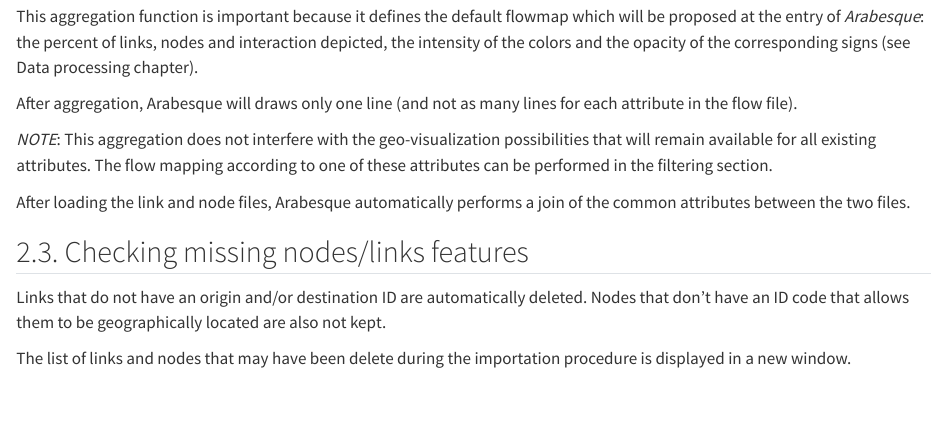
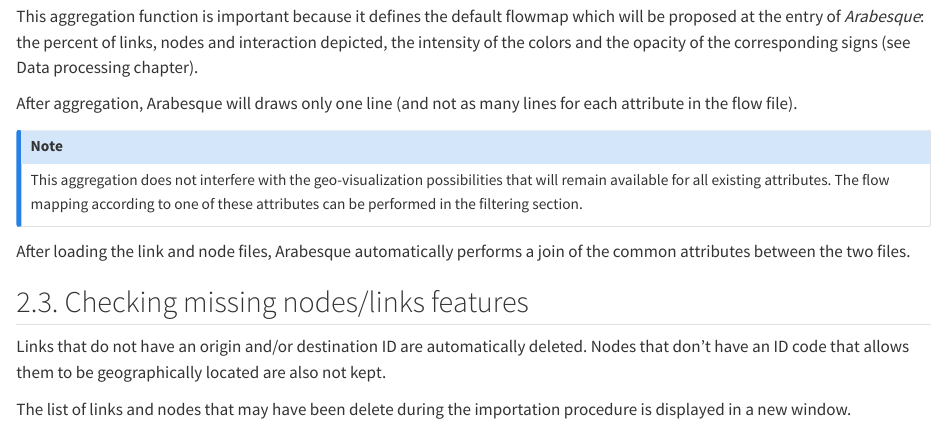
Before and after one commit to gflowiz/arabesque2-doc, a Quarto document (02-data-import.qmd): the page in a window 1100 px wide, from 5200 px down. Rendered offline with R 4.5, knitr and Pandoc in place of Quarto, with nearby package versions.

Commit message:
Add a callout note

```diff
--- a/02-data-import.qmd
+++ b/02-data-import.qmd
@@ -98,7 +98,9 @@
 
 After aggregation, Arabesque will draws only one line (and not as many lines for each attribute in the flow file).
 
-*NOTE*: This aggregation does not interfere with the geo-visualization possibilities that will remain available for all existing attributes. The flow mapping according to one of these attributes can be performed in the filtering section.
+::: {.callout-note appearance="simple"}
+This aggregation does not interfere with the geo-visualization possibilities that will remain available for all existing attributes. The flow mapping according to one of these attributes can be performed in the filtering section.
+:::
 
 After loading the link and node files, Arabesque automatically performs a join of the common attributes between the two files.
 
```
